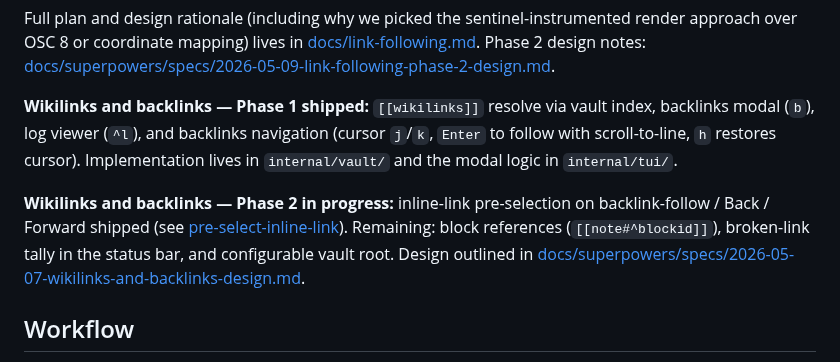
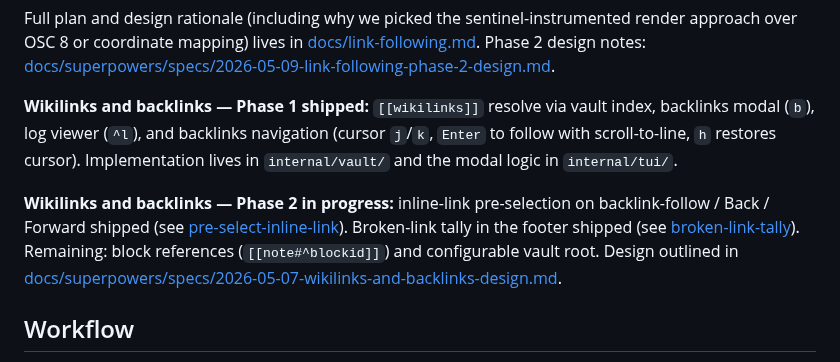
Before and after one commit to wilkes/hypogeum, a Markdown page: CLAUDE.md, the part around the change. Drawn GitHub-style.

```diff
--- a/CLAUDE.md
+++ b/CLAUDE.md
@@ -93,7 +93,7 @@ Full plan and design rationale (including why we picked the sentinel-instrumente
 
 **Wikilinks and backlinks — Phase 1 shipped:** `[[wikilinks]]` resolve via vault index, backlinks modal (`b`), log viewer (`^l`), and backlinks navigation (cursor `j`/`k`, `Enter` to follow with scroll-to-line, `h` restores cursor). Implementation lives in `internal/vault/` and the modal logic in `internal/tui/`.
 
-**Wikilinks and backlinks — Phase 2 in progress:** inline-link pre-selection on backlink-follow / Back / Forward shipped (see [pre-select-inline-link](docs/superpowers/specs/2026-05-09-pre-select-inline-link-design.md)). Remaining: block references (`[[note#^blockid]]`), broken-link tally in the status bar, and configurable vault root. Design outlined in [docs/superpowers/specs/2026-05-07-wikilinks-and-backlinks-design.md](docs/superpowers/specs/2026-05-07-wikilinks-and-backlinks-design.md).
+**Wikilinks and backlinks — Phase 2 in progress:** inline-link pre-selection on backlink-follow / Back / Forward shipped (see [pre-select-inline-link](docs/superpowers/specs/2026-05-09-pre-select-inline-link-design.md)). Broken-link tally in the footer shipped (see [broken-link-tally](docs/superpowers/specs/2026-05-25-broken-link-tally-design.md)). Remaining: block references (`[[note#^blockid]]`) and configurable vault root. Design outlined in [docs/superpowers/specs/2026-05-07-wikilinks-and-backlinks-design.md](docs/superpowers/specs/2026-05-07-wikilinks-and-backlinks-design.md).
 
 ## Workflow
 
```
Also changed, not shown: docs/index.md (+2 -1 lines).
